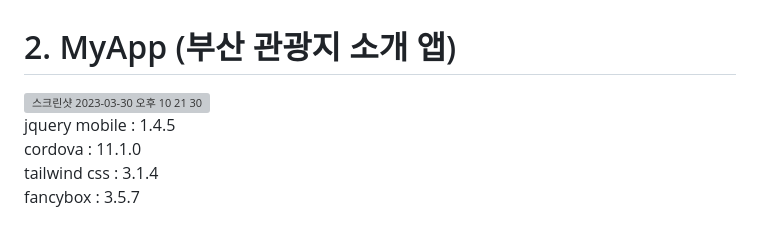
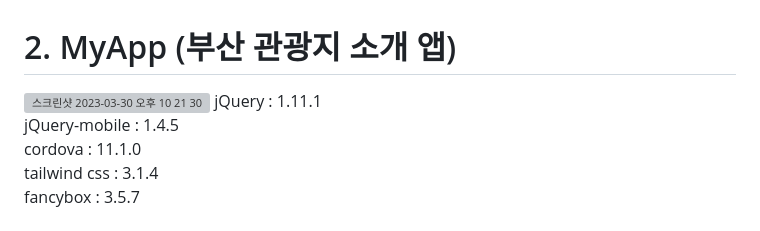
Before and after one commit to KorJM/Cordova, a Markdown page: placeInBusan/README.md, the part around the change. Drawn GitHub-style; grey boxes are pictures that could not be loaded.

```diff
--- a/placeInBusan/README.md
+++ b/placeInBusan/README.md
@@ -1,7 +1,7 @@
 <h1>2. MyApp (부산 관광지 소개 앱)</h1>
 <img width="270" alt="스크린샷 2023-03-30 오후 10 21 30" src="https://user-images.githubusercontent.com/114234223/228849582-7097cb36-b123-4441-8fcb-370220e63d94.png">
-
-jquery mobile : 1.4.5 <br>
+jQuery : 1.11.1 <br>
+jQuery-mobile : 1.4.5 <br>
 cordova : 11.1.0<br>
 tailwind css : 3.1.4 <br>
 fancybox : 3.5.7
```
